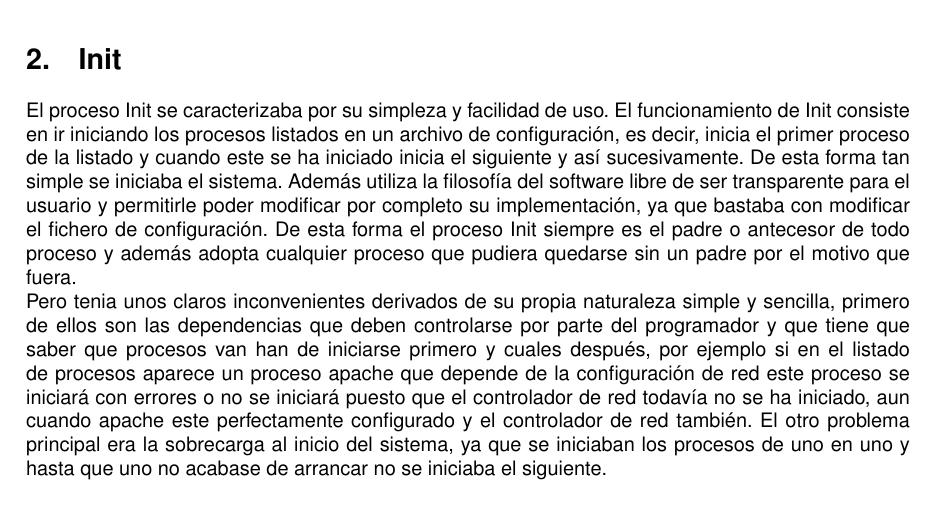
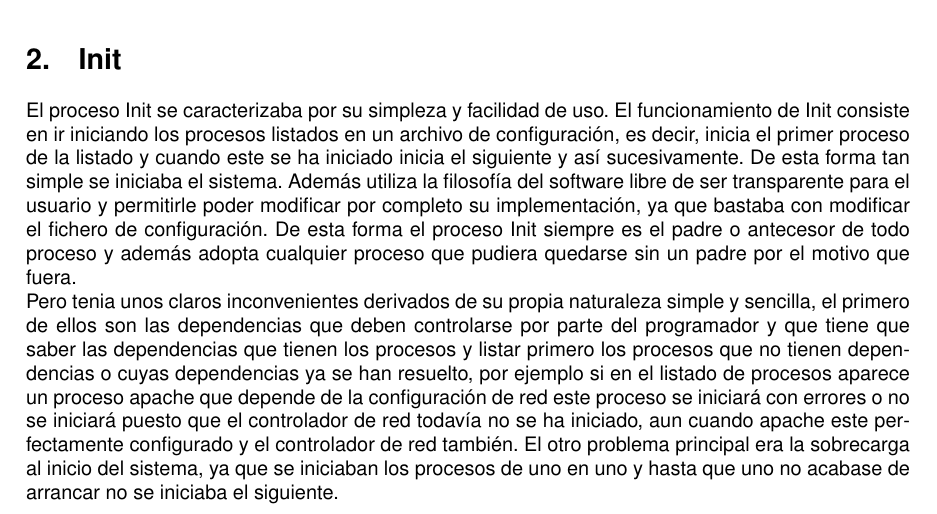
Before and after one commit to Joselmo/ISE_Trabajo, a LaTeX paper (Memoria.tex): part of page 2 of 3, cut so that both start at the same text. Compiled offline with pdfLaTeX.

Commit message:
Modificado Init

```diff
--- a/Memoria.tex
+++ b/Memoria.tex
@@ -91,9 +91,10 @@ proceso y además adopta cualquier proceso que pudiera quedarse sin un
 padre por el motivo que fuera.
 
 Pero tenia unos claros inconvenientes derivados de su propia naturaleza
-simple y sencilla, primero de ellos son las dependencias que
-deben controlarse por parte del programador y que tiene que saber que procesos
-van han de iniciarse primero y cuales después, por ejemplo si en el listado
+simple y sencilla, el primero de ellos son las dependencias que
+deben controlarse por parte del programador y que tiene que saber las
+dependencias que tienen los procesos y listar primero los procesos que no
+tienen dependencias o cuyas dependencias ya se han resuelto, por ejemplo si en el listado
 de procesos aparece un proceso apache que depende de la configuración de
 red este proceso se iniciará con errores o no se iniciará puesto que el
 controlador de red todavía no se ha iniciado, aun cuando apache este
```
